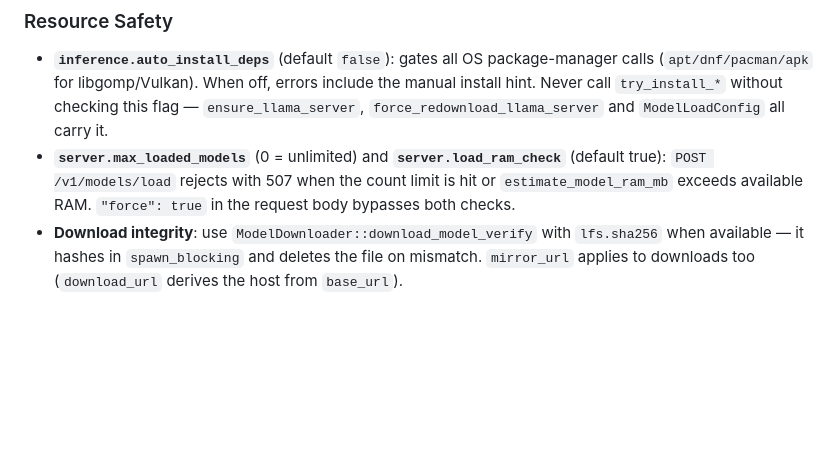
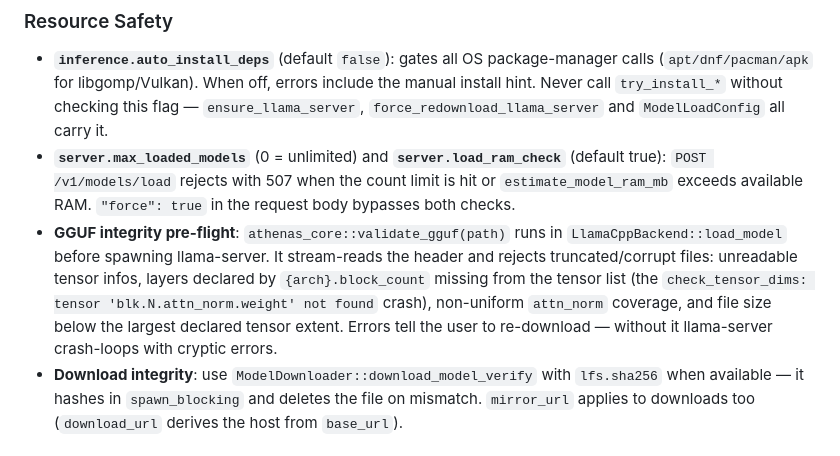
Before and after one commit to Kodjaoglanian/athenas-studio, a Markdown page: AGENTS.md, the part around the change. Drawn GitHub-style; blank space fills up the shorter version.

Commit message:
docs: document GGUF integrity pre-flight

```diff
--- a/AGENTS.md
+++ b/AGENTS.md
@@ -264,6 +264,14 @@ Config: `[server.otel]` in `config.toml` — `enabled`, `endpoint`,
   rejects with 507 when the count limit is hit or
   `estimate_model_ram_mb` exceeds available RAM. `"force": true` in
   the request body bypasses both checks.
+- **GGUF integrity pre-flight**: `athenas_core::validate_gguf(path)` runs in
+  `LlamaCppBackend::load_model` before spawning llama-server. It stream-reads
+  the header and rejects truncated/corrupt files: unreadable tensor infos,
+  layers declared by `{arch}.block_count` missing from the tensor list
+  (the `check_tensor_dims: tensor 'blk.N.attn_norm.weight' not found` crash),
+  non-uniform `attn_norm` coverage, and file size below the largest declared
+  tensor extent. Errors tell the user to re-download — without it
+  llama-server crash-loops with cryptic errors.
 - **Download integrity**: use `ModelDownloader::download_model_verify`
   with `lfs.sha256` when available — it hashes in `spawn_blocking` and
   deletes the file on mismatch. `mirror_url` applies to downloads too
```
